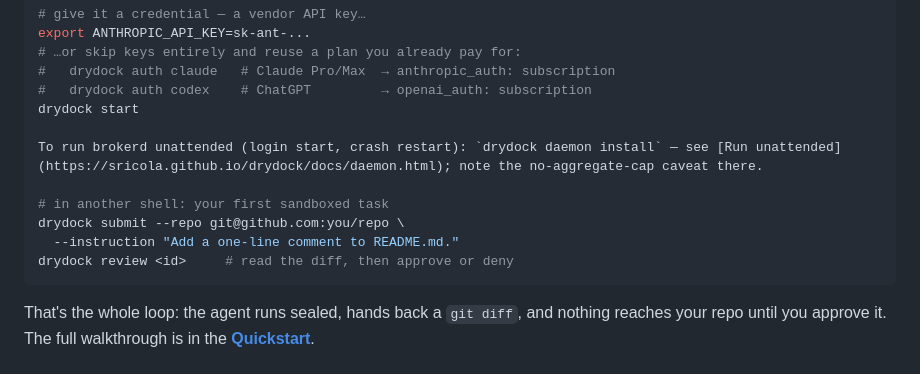
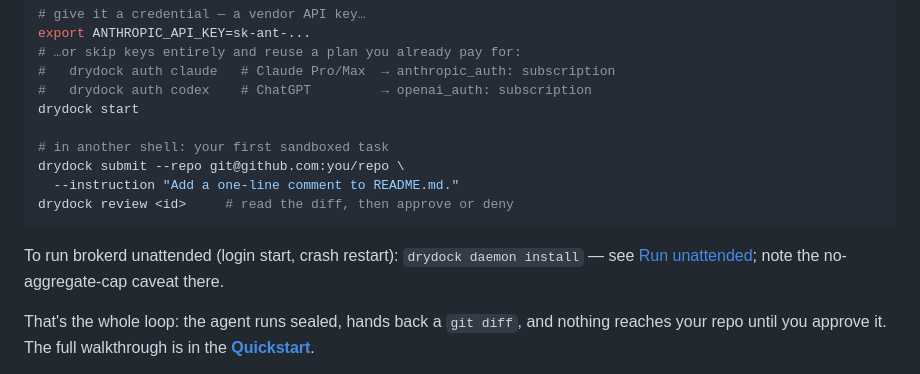
Before and after one commit to sricola/drydock, a Markdown page: README.md, the part around the change. Rendered like a GitHub page.

Commit message:
docs: move README unattended pointer out of the bash code fence
Co-Authored-By: Claude Fable 5 <noreply@anthropic.com>
Claude-Session: https://claude.ai/code/session_01X4BM2LKqjhHgqvaK2JnwaR

````diff
--- a/README.md
+++ b/README.md
@@ -89,13 +89,13 @@ export ANTHROPIC_API_KEY=sk-ant-...
 #   drydock auth codex    # ChatGPT         → openai_auth: subscription
 drydock start
 
-To run brokerd unattended (login start, crash restart): `drydock daemon install` — see [Run unattended](https://sricola.github.io/drydock/docs/daemon.html); note the no-aggregate-cap caveat there.
-
 # in another shell: your first sandboxed task
 drydock submit --repo git@github.com:you/repo \
   --instruction "Add a one-line comment to README.md."
 drydock review <id>     # read the diff, then approve or deny
 ```
+
+To run brokerd unattended (login start, crash restart): `drydock daemon install` — see [Run unattended](https://sricola.github.io/drydock/docs/daemon.html); note the no-aggregate-cap caveat there.
 
 That's the whole loop: the agent runs sealed, hands back a `git diff`, and
 nothing reaches your repo until you approve it. The full walkthrough is in the
````
